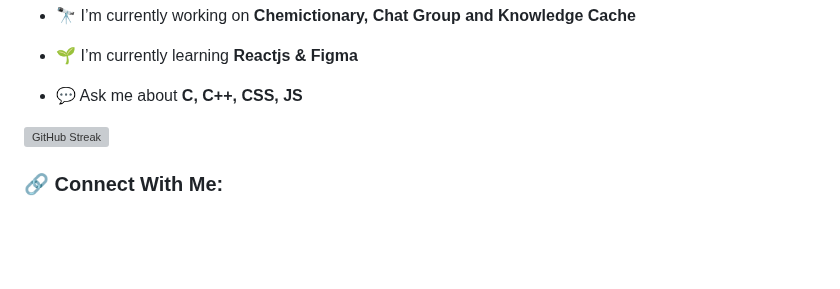
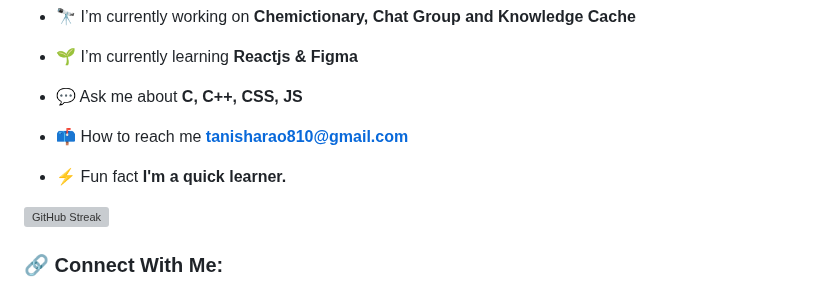
Before and after one commit to Tanisharao2002/tanisharao2002, a Markdown page: README.md, the part around the change. GitHub-like rendering; blank space fills up the shorter version; grey boxes are pictures that could not be loaded.

```diff
--- a/README.md
+++ b/README.md
@@ -13,7 +13,9 @@
 
 - 💬 Ask me about **C, C++, CSS, JS**
 
+- 📫 How to reach me **tanisharao810@gmail.com**
 
+- ⚡ Fun fact **I'm a quick learner.**
 
 
 [![GitHub Streak](https://streak-stats.demolab.com/?user=Tanisharao2002)](https://git.io/streak-stats)
```
